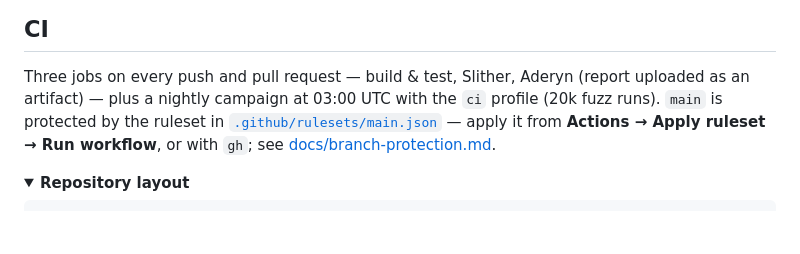
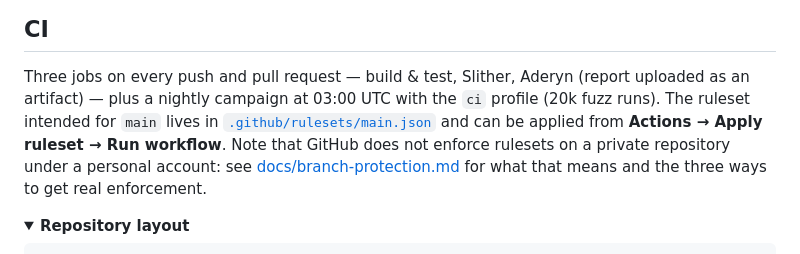
Before and after one commit to arabafenice599rae/nuovo-token-, a Markdown page: README.md, the part around the change. Drawn GitHub-style; folded sections open; blank space fills up the shorter version.

```diff
--- a/README.md
+++ b/README.md
@@ -124,10 +124,12 @@ run.
 
 Three jobs on every push and pull request — build & test, Slither, Aderyn
 (report uploaded as an artifact) — plus a nightly campaign at 03:00 UTC with the
-`ci` profile (20k fuzz runs). `main` is protected by the ruleset in
-[`.github/rulesets/main.json`](.github/rulesets/main.json) — apply it from
-**Actions → Apply ruleset → Run workflow**, or with `gh`; see
-[docs/branch-protection.md](docs/branch-protection.md).
+`ci` profile (20k fuzz runs). The ruleset intended for `main` lives in
+[`.github/rulesets/main.json`](.github/rulesets/main.json) and can be applied
+from **Actions → Apply ruleset → Run workflow**. Note that GitHub does not
+enforce rulesets on a private repository under a personal account: see
+[docs/branch-protection.md](docs/branch-protection.md) for what that means and
+the three ways to get real enforcement.
 
 <details>
 <summary><strong>Repository layout</strong></summary>
```
Also changed, not shown: docs/branch-protection.md (+31 -8 lines).
